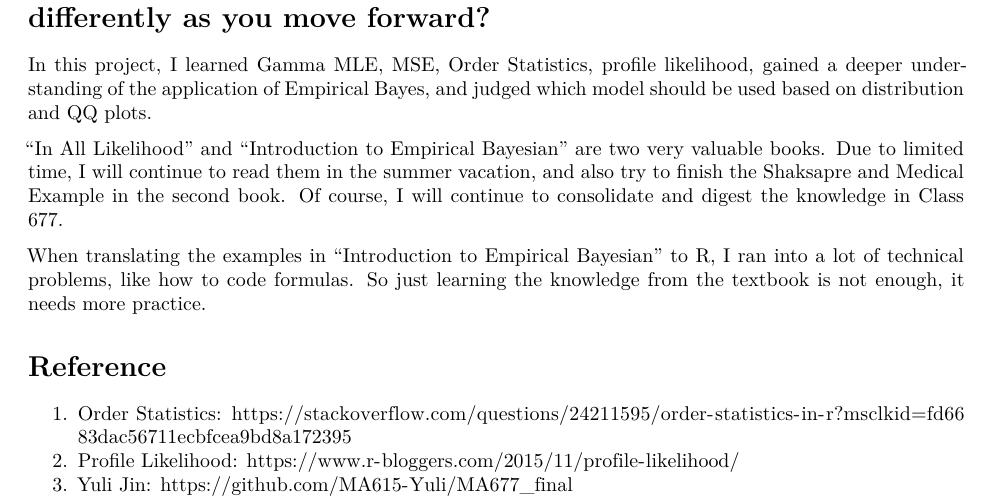
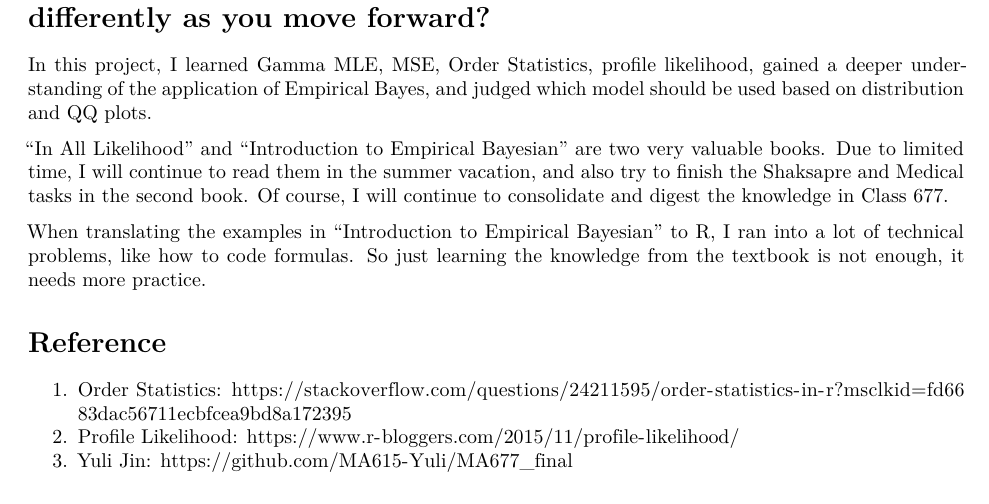
Before and after one commit to WingarWang/MA677_FinalProject, an R Markdown document (Final_Project_YujiaWang.Rmd): part of page 12 of 13, cut so that both start at the same text. Rendered offline with R 4.5, knitr and Pandoc, then LaTeX, with nearby package versions; code that draws random numbers runs with fixed seeds of ours.

Commit message:
Final update

```diff
--- a/Final_Project_YujiaWang.Rmd
+++ b/Final_Project_YujiaWang.Rmd
@@ -374,7 +374,7 @@ ggplot(data = df) +
 # What did you learn? What will you do next? What will you do differently as you move forward?
 In this project, I learned Gamma MLE, MSE, Order Statistics, profile likelihood, gained a deeper understanding of the application of Empirical Bayes, and judged which model should be used based on distribution and QQ plots.
 
-"In All Likelihood" and "Introduction to Empirical Bayesian" are two very valuable books. Due to limited time, I will continue to read them in the summer vacation, and also try to finish the Shaksapre and Medical Example in the second book. Of course, I will continue to consolidate and digest the knowledge in Class 677.
+"In All Likelihood" and "Introduction to Empirical Bayesian" are two very valuable books. Due to limited time, I will continue to read them in the summer vacation, and also try to finish the Shaksapre and Medical tasks in the second book. Of course, I will continue to consolidate and digest the knowledge in Class 677.
 
 When translating the examples in "Introduction to Empirical Bayesian" to R, I ran into a lot of technical problems, like how to code formulas. So just learning the knowledge from the textbook is not enough, it needs more practice.
 
```
